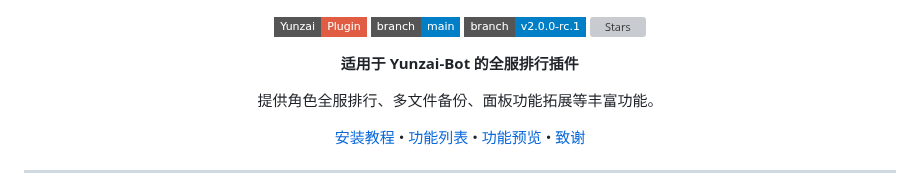
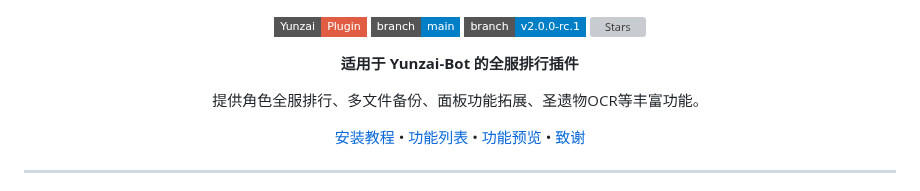
Before and after one commit to NotIvny/ark-plugin, a Markdown page: README.md, the part around the change. Drawn GitHub-style; badges without logos; grey boxes are pictures that could not be loaded.

```diff
--- a/README.md
+++ b/README.md
@@ -19,7 +19,7 @@
 
 **适用于 Yunzai-Bot 的全服排行插件**
 
-提供角色全服排行、多文件备份、面板功能拓展等丰富功能。
+提供角色全服排行、多文件备份、面板功能拓展、圣遗物OCR等丰富功能。
 
 [安装教程](#-安装) • [功能列表](#-功能列表) • [功能预览](#-功能预览) • [致谢](#-致谢)
 
```
Also changed, not shown: docs/README.md (deleted, +0 -59 lines).
